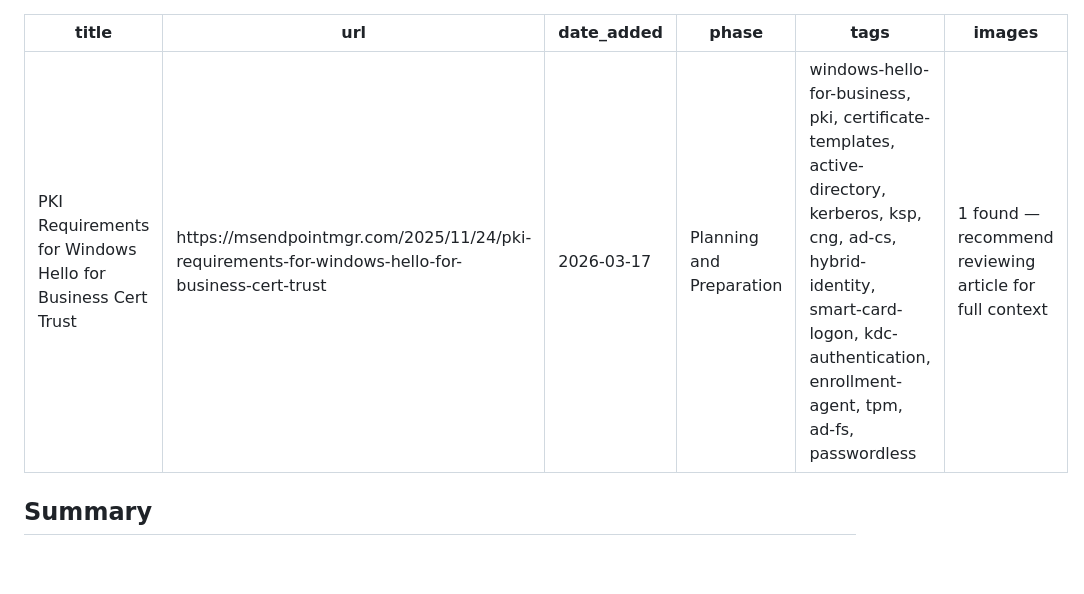
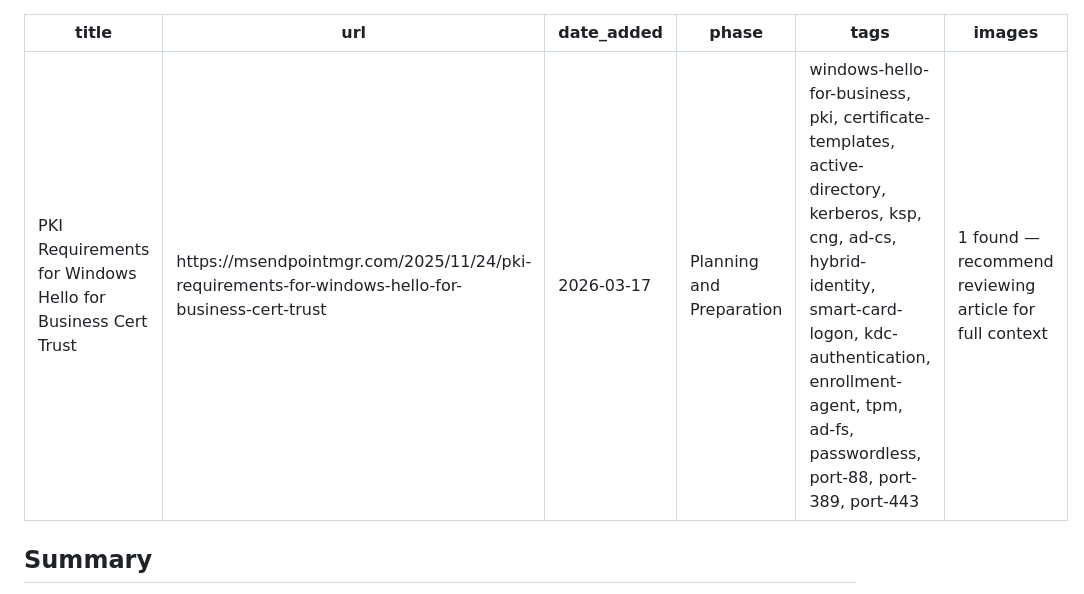
Before and after one commit to pencer-io/sec-reading-notes, a Markdown page: 01-planning-and-preparation/2026-03-17-pki-requirements-for-windows-hello-for-business-cert-trust.md, the part around the change. Drawn GitHub-style; blank space fills up the shorter version.

Commit message:
Add port tags: port-88, port-389, port-443 — 2026-03-17-pki-requirements-for-windows-hello-for-business-cert-trust.md

```diff
--- a/01-planning-and-preparation/2026-03-17-pki-requirements-for-windows-hello-for-business-cert-trust.md
+++ b/01-planning-and-preparation/2026-03-17-pki-requirements-for-windows-hello-for-business-cert-trust.md
@@ -3,7 +3,7 @@ title: PKI Requirements for Windows Hello for Business Cert Trust
 url: https://msendpointmgr.com/2025/11/24/pki-requirements-for-windows-hello-for-business-cert-trust
 date_added: 2026-03-17
 phase: Planning and Preparation
-tags: windows-hello-for-business, pki, certificate-templates, active-directory, kerberos, ksp, cng, ad-cs, hybrid-identity, smart-card-logon, kdc-authentication, enrollment-agent, tpm, ad-fs, passwordless
+tags: windows-hello-for-business, pki, certificate-templates, active-directory, kerberos, ksp, cng, ad-cs, hybrid-identity, smart-card-logon, kdc-authentication, enrollment-agent, tpm, ad-fs, passwordless, port-88, port-389, port-443
 images: 1 found — recommend reviewing article for full context
 ---
 
```
